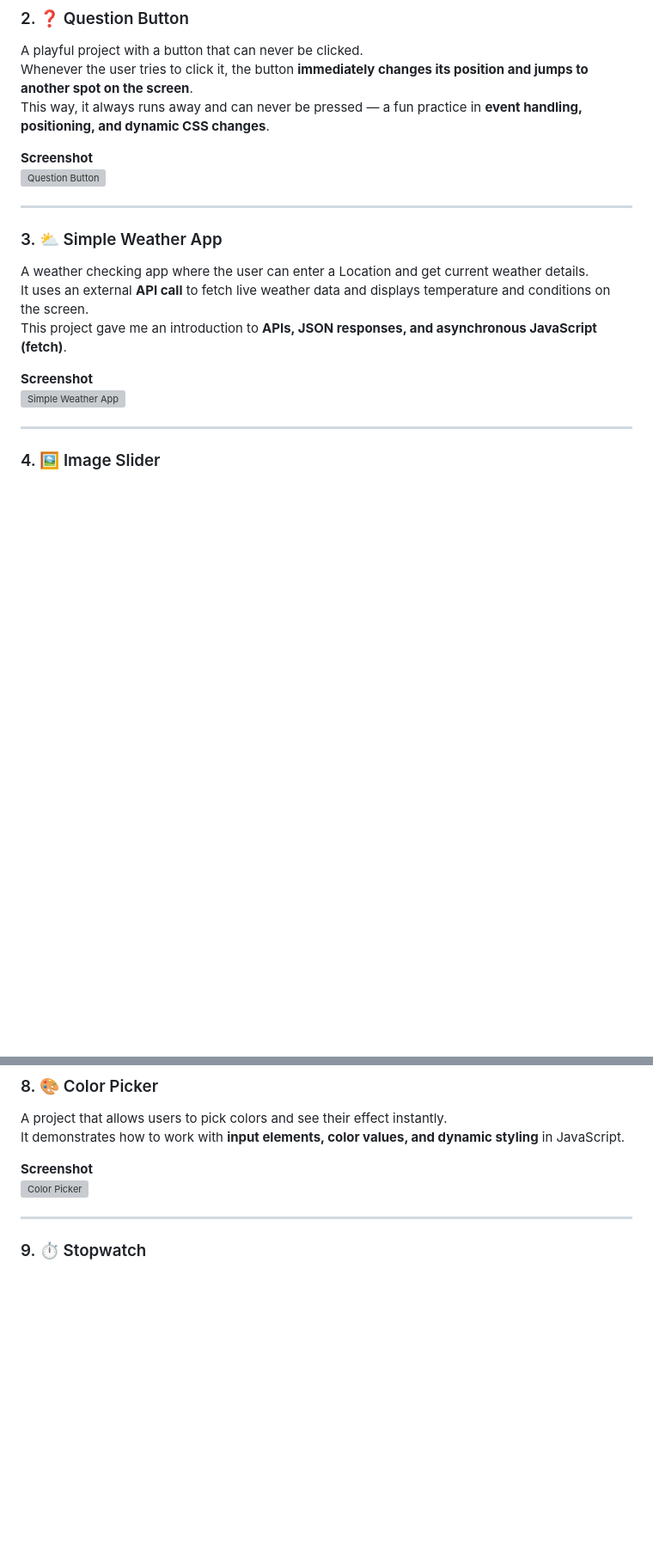
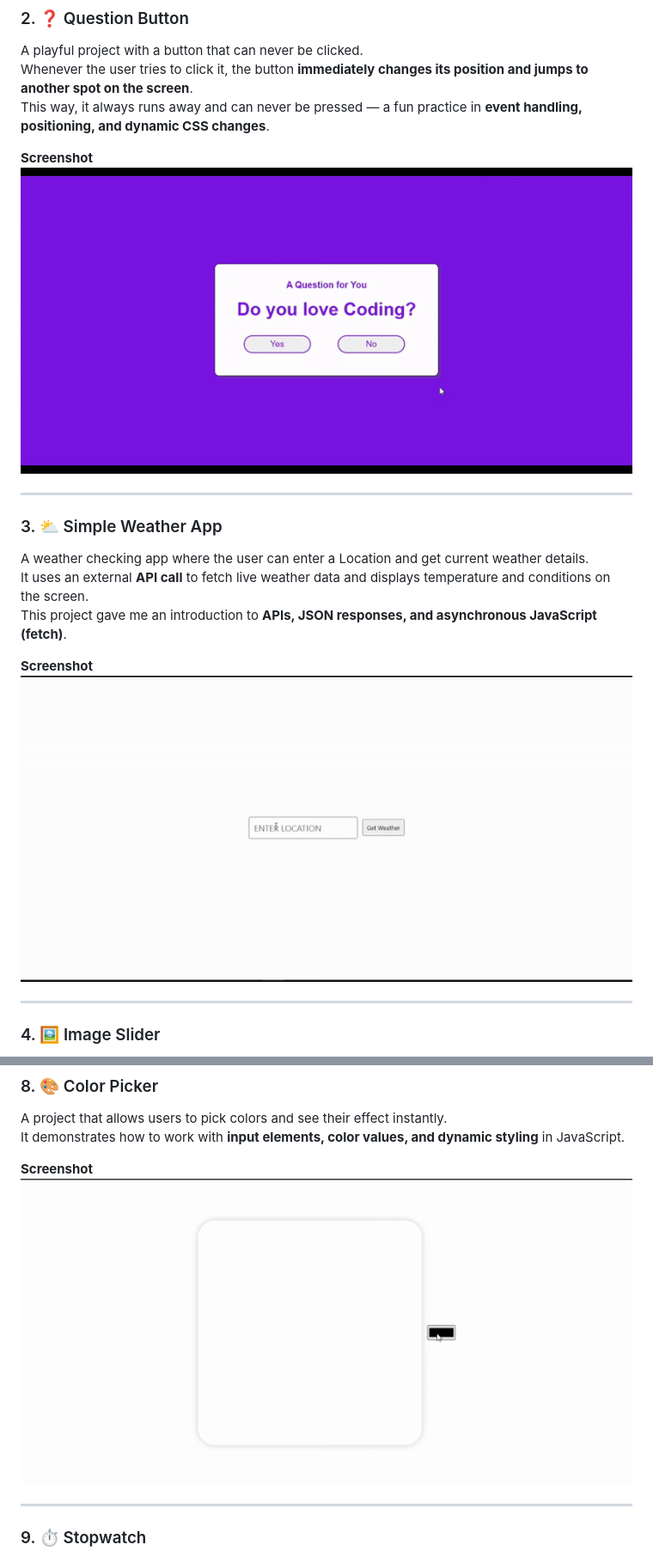
Before and after one commit to anshika-pathak005/my-web-project-collection, a Markdown page: README.md, 2 parts joined by grey strips. Shown at 86% size. GitHub-like rendering; blank space fills up the shorter version; grey boxes are pictures that could not be loaded.

```diff
--- a/README.md
+++ b/README.md
@@ -23,7 +23,7 @@ Whenever the user tries to click it, the button **immediately changes its positi
 This way, it always runs away and can never be pressed — a fun practice in **event handling, positioning, and dynamic CSS changes**.
 
 **Screenshot**
-![Question Button](question-btn/screenshot.png)
+<img src="./screenshots/fun-question.gif" width="800" height="400" />
 
 ---
 
@@ -33,7 +33,7 @@ It uses an external **API call** to fetch live weather data and displays tempera
 This project gave me an introduction to **APIs, JSON responses, and asynchronous JavaScript (fetch)**.
 
 **Screenshot**
-![Simple Weather App](simple-weather-app/screenshot.png)
+<img src="./screenshots/simple-weather-app.gif" width="800" height="400" />
 
 ---
 
@@ -82,8 +82,7 @@ A project that allows users to pick colors and see their effect instantly.
 It demonstrates how to work with **input elements, color values, and dynamic styling** in JavaScript.
 
 **Screenshot**
-![Color Picker](colorPicker/screenshot.png)
-
+<img src="./screenshots/color-picker.gif" width="800" height="400" />
 
 ---
 
```
Also changed, not shown: other parts of README.md (+4 -4 lines).
